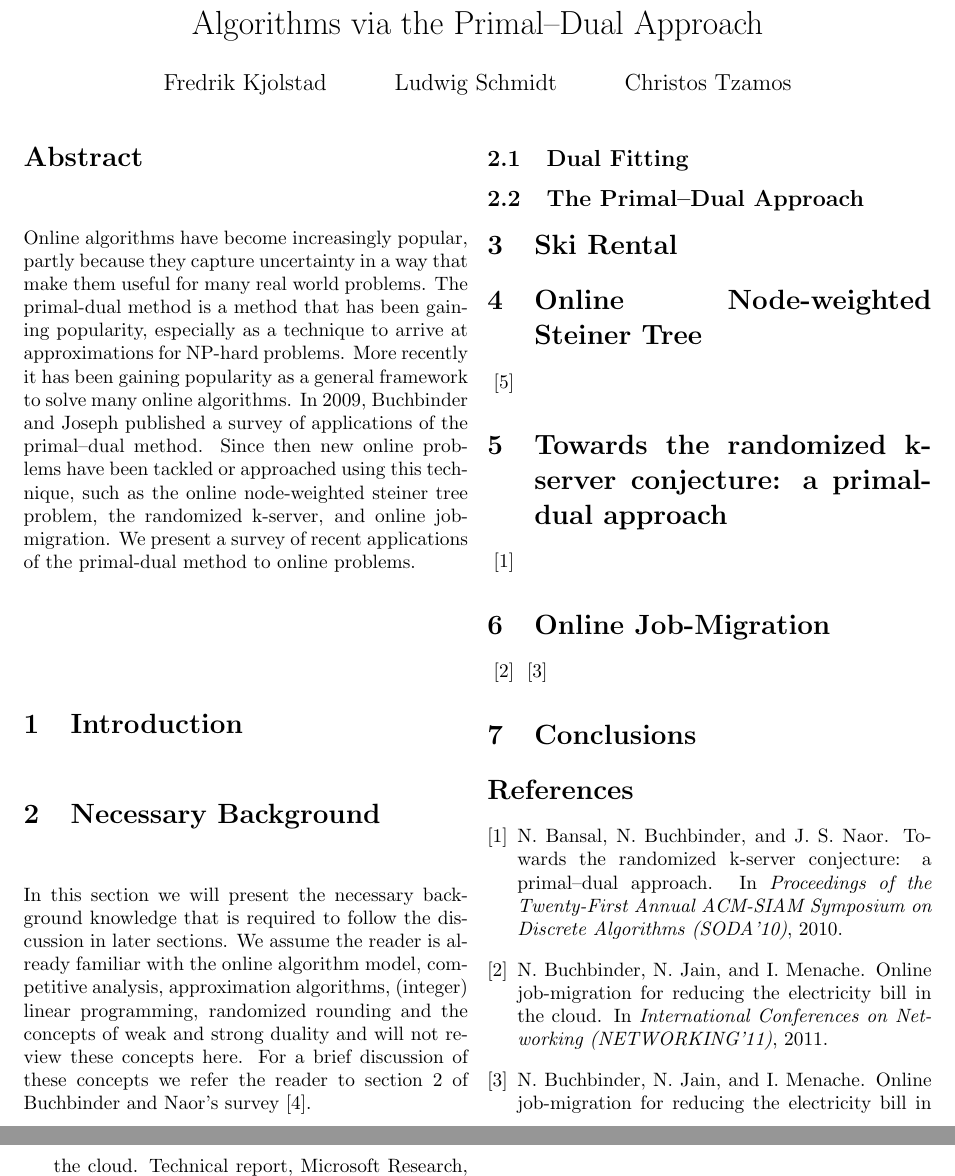
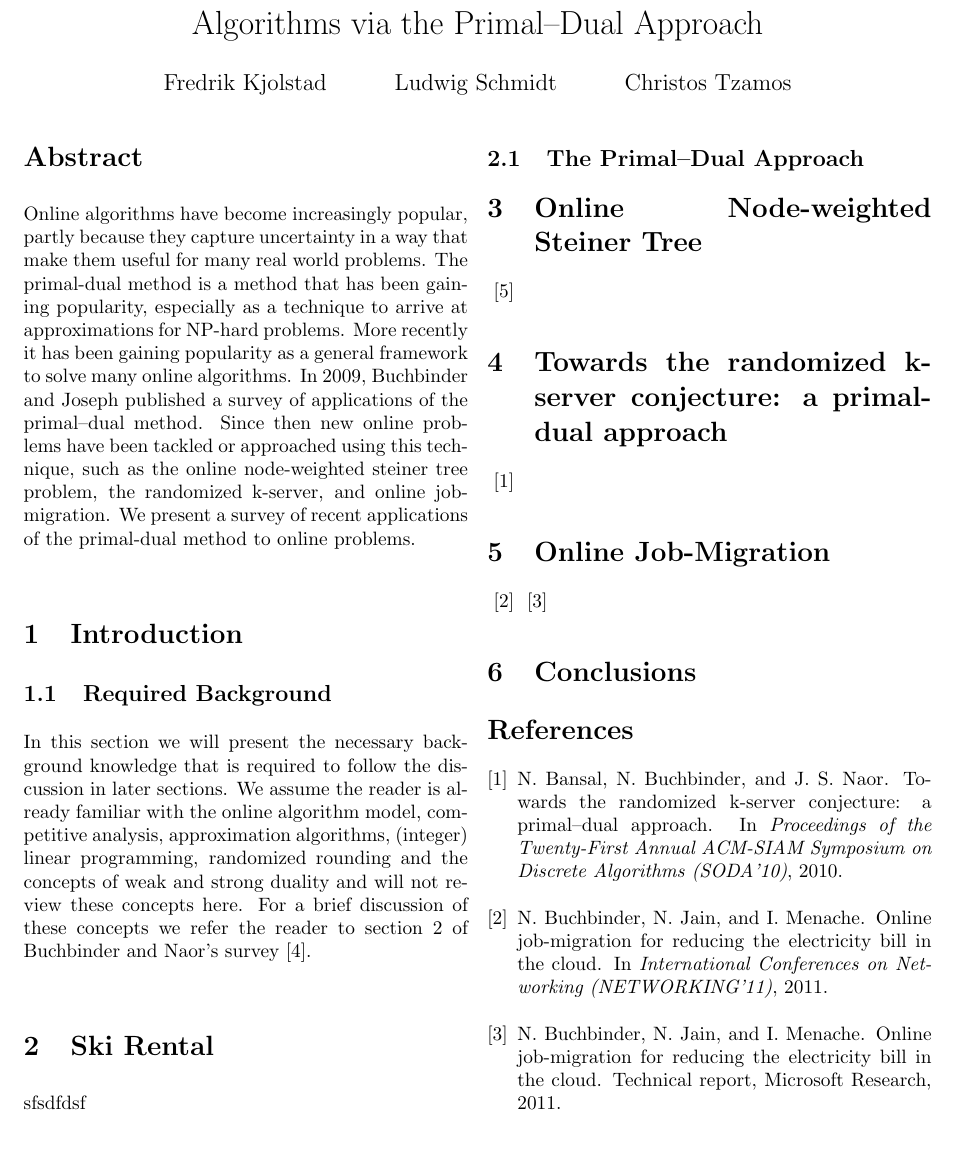
Before and after one commit to fredrikbk/6.854-project, a LaTeX paper (6.854-project.tex): two parts of pages 1 and 2 of 2 before the commit and part of page 1 of 2 after it, the two joined at a grey line, cut so that both start at the same text, the shorter picture padded with empty space. Compiled offline with pdfLaTeX.

Commit message:
some small changes

```diff
--- a/6.854-project.tex
+++ b/6.854-project.tex
@@ -36,15 +36,17 @@ Online algorithms have become increasingly popular, partly because they capture
 
 \section{Introduction}
 
-\section{Necessary Background}
+\subsection{Required Background}
 
 In this section we will present the necessary background knowledge that is required to follow the discussion in later sections. We assume the reader is already familiar with the online algorithm model, competitive analysis, approximation algorithms, (integer) linear programming, randomized rounding and the concepts of weak and strong duality and will not review these concepts here. For a brief discussion of these concepts we refer the reader to section~2 of Buchbinder and Naor's survey~\cite{buchbinder09:survey}.
 
-\subsection{Dual Fitting}
+
+
+\section{Ski Rental}
+
+sfsdfdsf
 
 \subsection{The Primal--Dual Approach}
-
-\section{Ski Rental}
 
 \section{Online Node-weighted Steiner Tree}
 ~\cite{naor11:node-weighted-steiner-tree}
```
